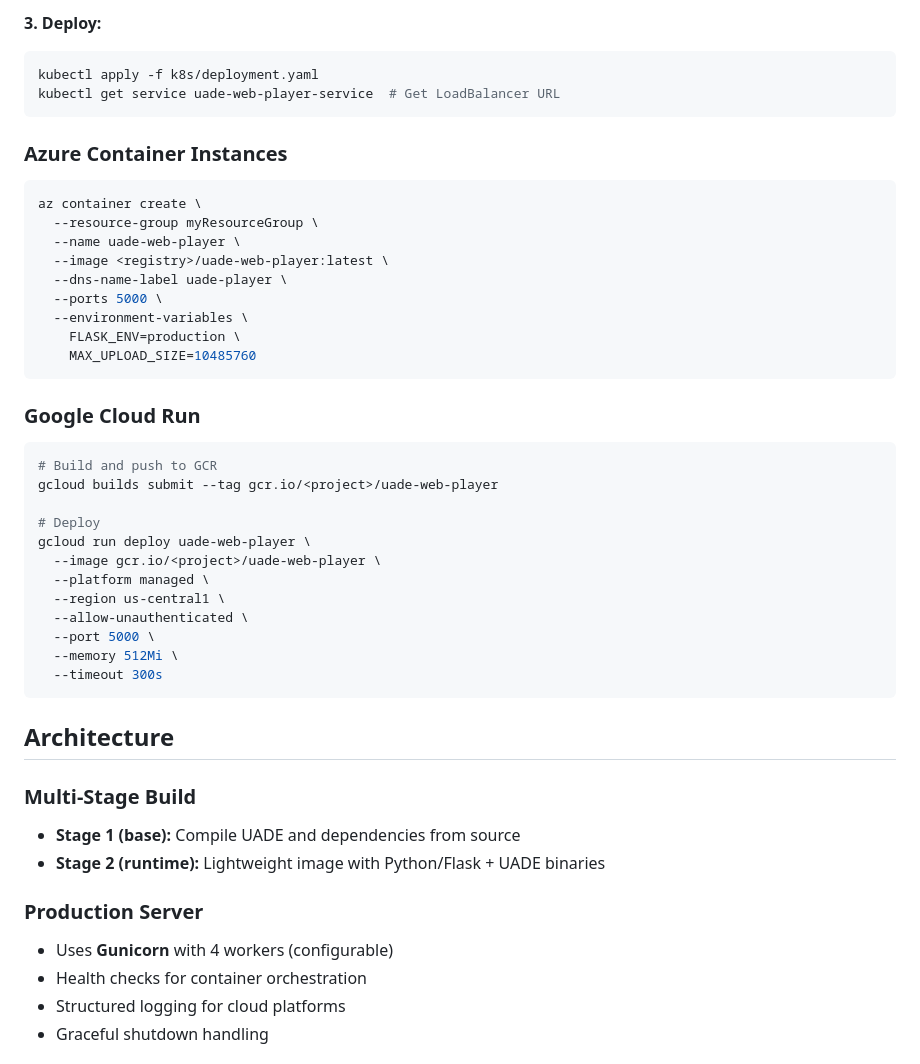
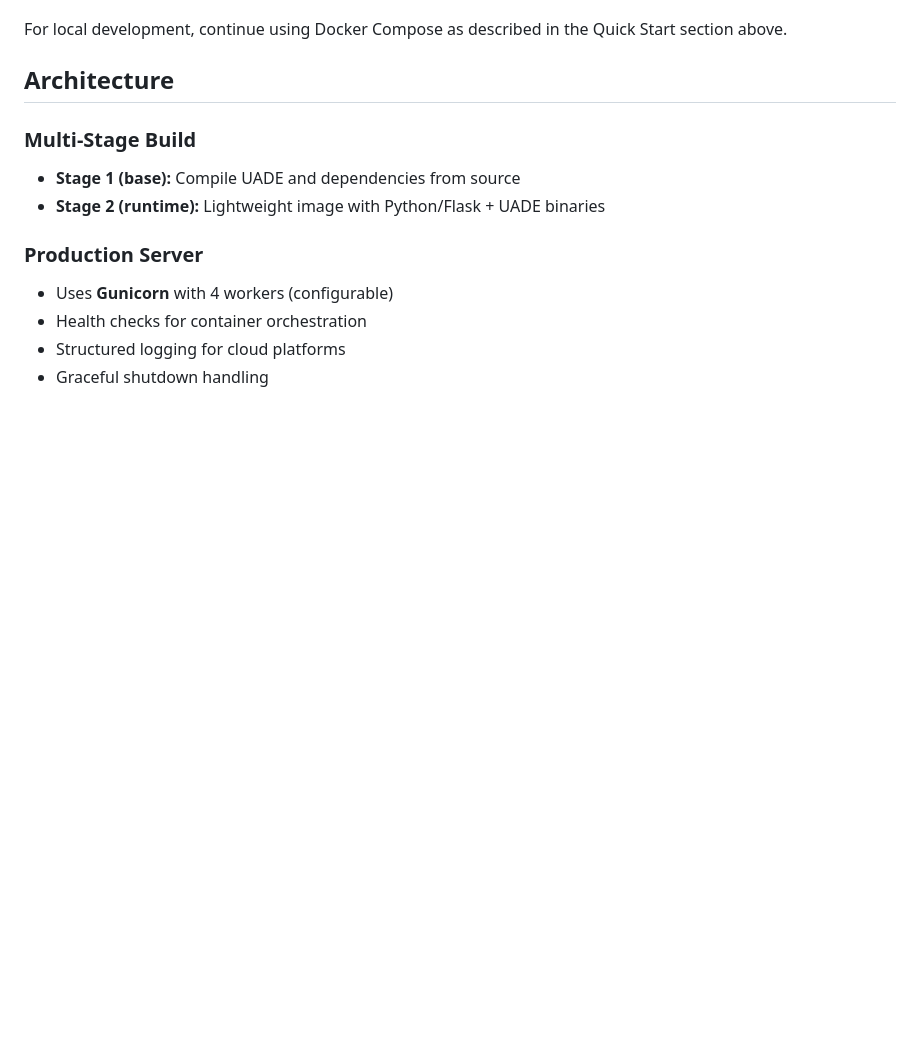
Before and after one commit to rib1/uade-docker, a Markdown page: WEB-PLAYER.md, the part around one of its changes. Rendered like a GitHub page; blank space fills up the shorter version.

````diff
--- a/WEB-PLAYER.md
+++ b/WEB-PLAYER.md
@@ -227,40 +157,4 @@ spec:
-**3. Deploy:**
-
-```bash
-kubectl apply -f k8s/deployment.yaml
-kubectl get service uade-web-player-service  # Get LoadBalancer URL
-```
-
-### Azure Container Instances
-
-```bash
-az container create \
-  --resource-group myResourceGroup \
-  --name uade-web-player \
-  --image <registry>/uade-web-player:latest \
-  --dns-name-label uade-player \
-  --ports 5000 \
-  --environment-variables \
-    FLASK_ENV=production \
-    MAX_UPLOAD_SIZE=10485760
-```
-
-### Google Cloud Run
-
-```bash
-# Build and push to GCR
-gcloud builds submit --tag gcr.io/<project>/uade-web-player
-
-# Deploy
-gcloud run deploy uade-web-player \
-  --image gcr.io/<project>/uade-web-player \
-  --platform managed \
-  --region us-central1 \
-  --allow-unauthenticated \
-  --port 5000 \
-  --memory 512Mi \
-  --timeout 300s
-```
+For local development, continue using Docker Compose as described in the Quick Start section above.
 
 ## Architecture
 
````
Also changed, not shown: other parts of WEB-PLAYER.md (+9 -79 lines), DEPLOYMENT.md (added, +351 -0 lines).
